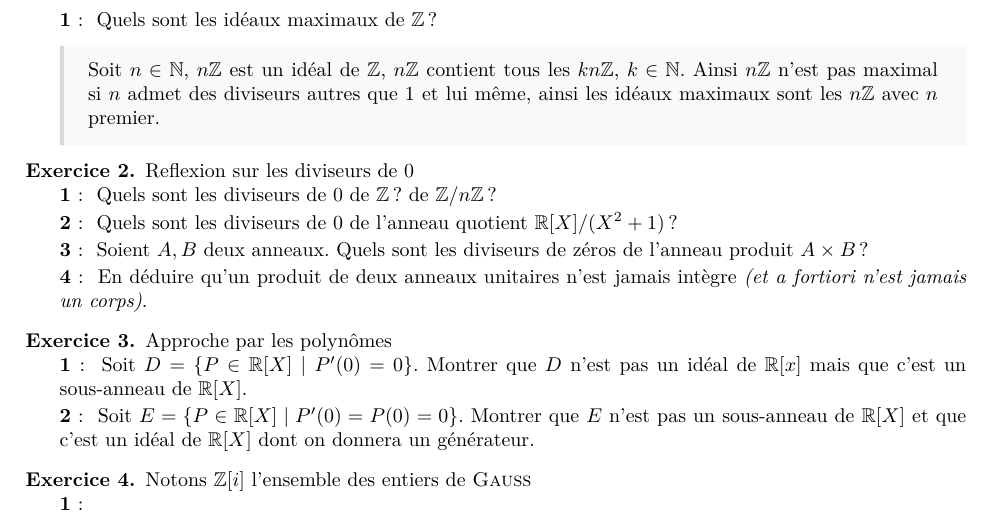
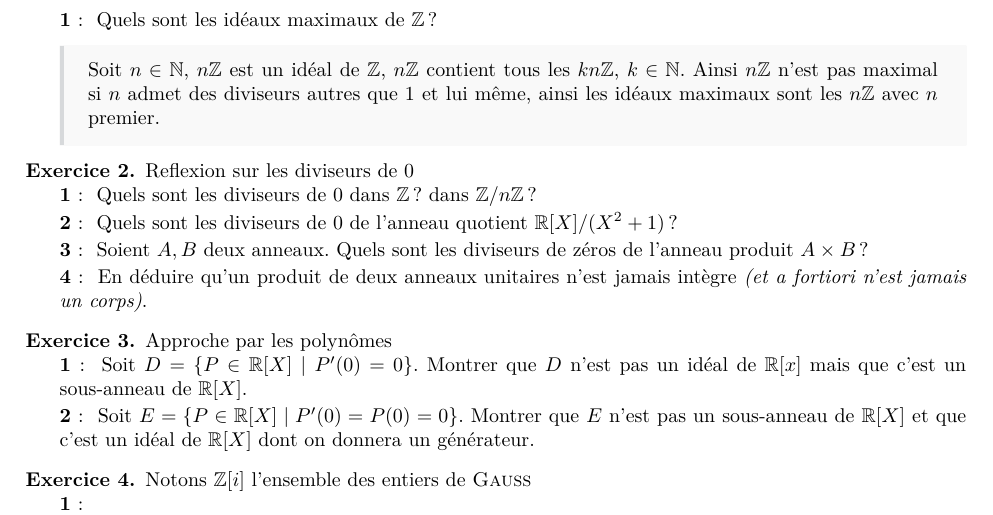
Before and after one commit to ThePotatoPvP/cours_dl3, a LaTeX document (S5-Algèbre/TD/TD7.tex): part of page 1 of 2, cut so that both start at the same text. Compiled offline with pdfLaTeX.

```diff
--- a/S5-Algèbre/TD/TD7.tex
+++ b/S5-Algèbre/TD/TD7.tex
@@ -25,7 +25,7 @@
 
 \begin{exo} Reflexion sur les diviseurs de \(0\)
     \begin{q}{1}
-        Quels sont les diviseurs de \(0\) de \(\Z\) ? de \(\Z/n\Z\) ?
+        Quels sont les diviseurs de \(0\) dans \(\Z\) ? dans \(\Z/n\Z\) ?
     \end{q}
     \begin{q}{2}
         Quels sont les diviseurs de \(0\) de l'anneau quotient \(\R[X]/(X^2+1)\) ?
```
